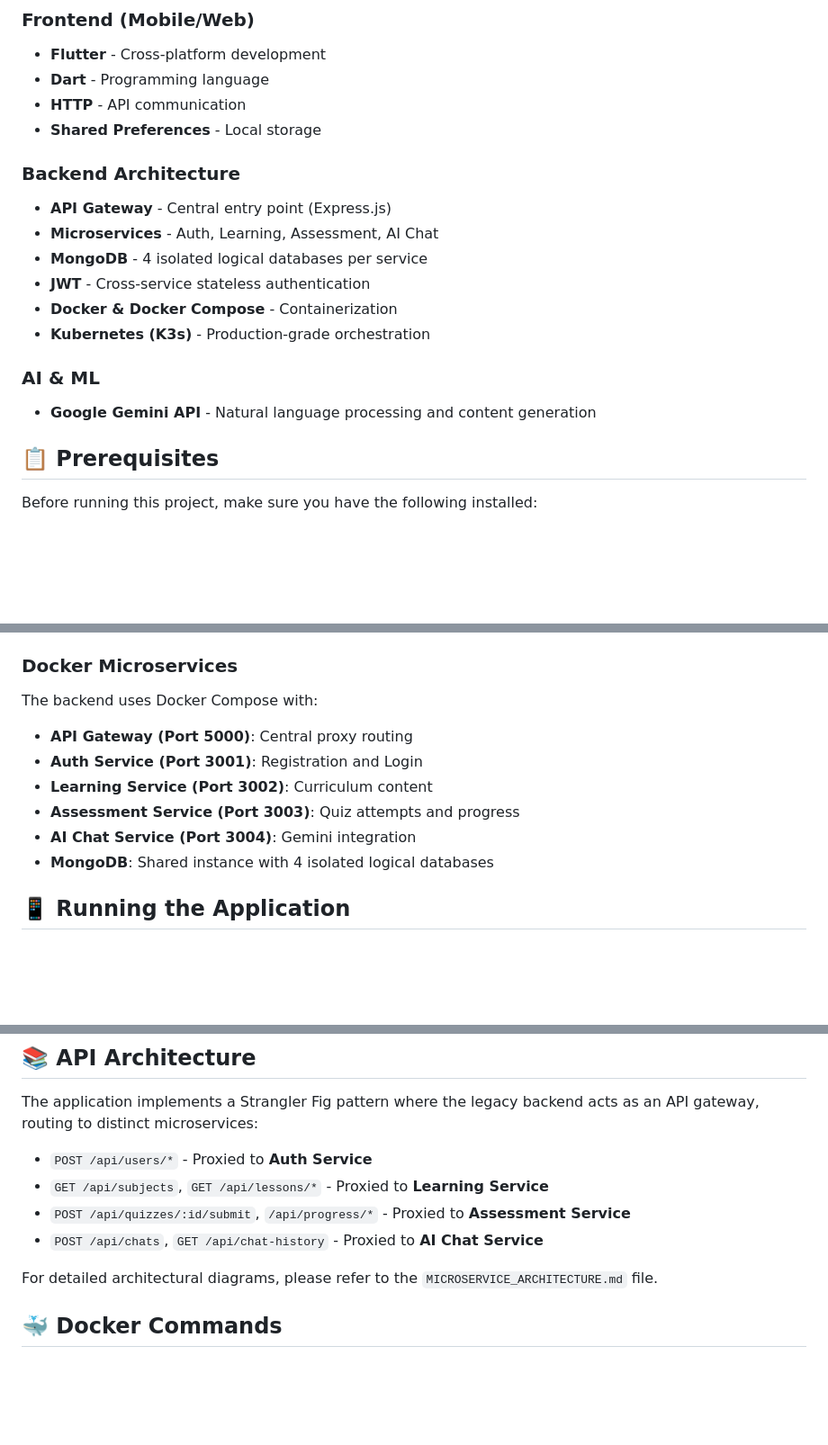
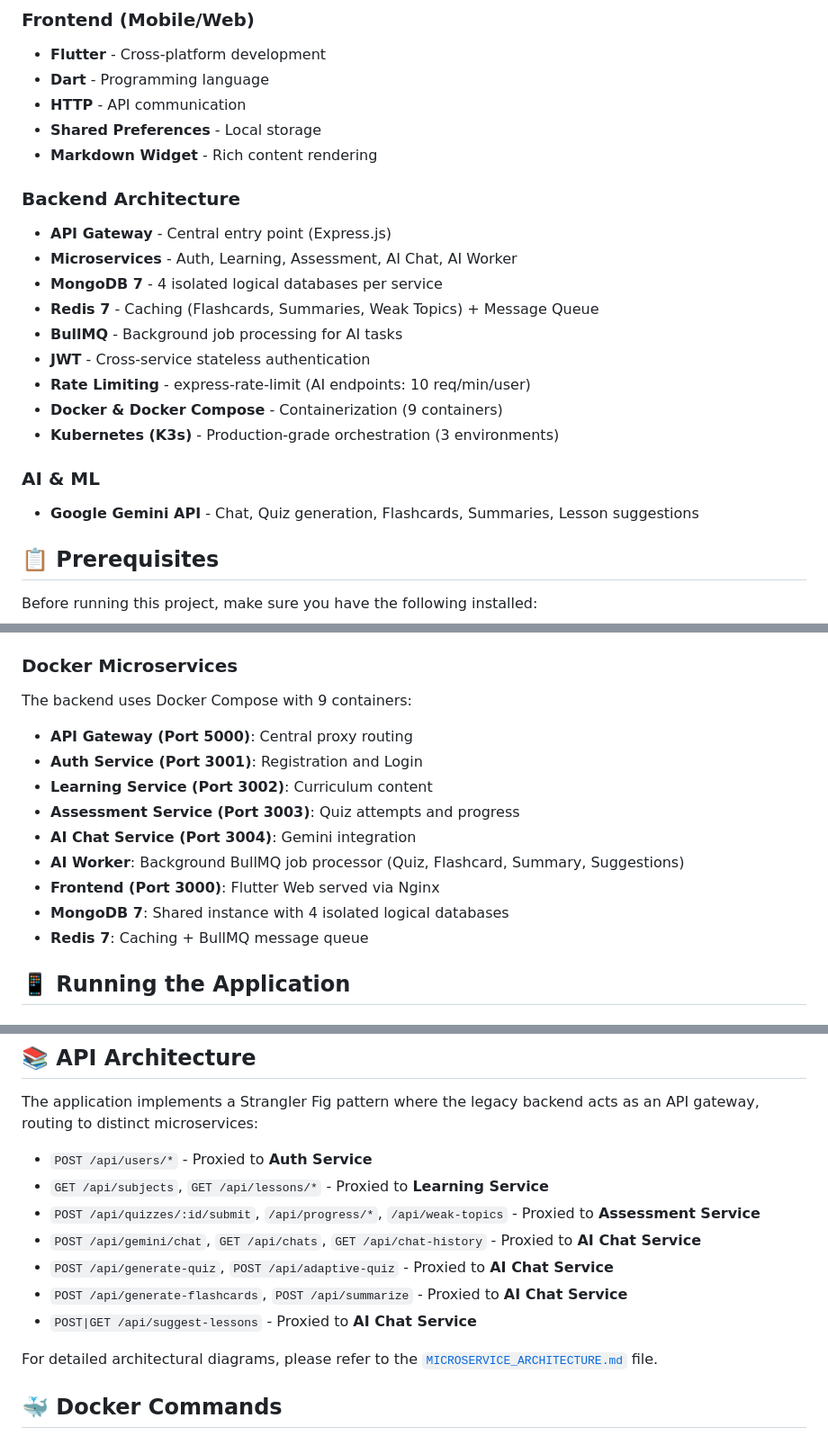
Before and after one commit to Sang20225664/AI-Tutor, a Markdown page: README.md, 3 parts joined by grey strips. Shown at 90% size. Rendered like a GitHub page; blank space fills up the shorter version.

```diff
--- a/README.md
+++ b/README.md
@@ -39,17 +45,21 @@ AI-Tutor/
 - **Dart** - Programming language
 - **HTTP** - API communication
 - **Shared Preferences** - Local storage
+- **Markdown Widget** - Rich content rendering
 
 ### Backend Architecture
 - **API Gateway** - Central entry point (Express.js)
-- **Microservices** - Auth, Learning, Assessment, AI Chat
-- **MongoDB** - 4 isolated logical databases per service
+- **Microservices** - Auth, Learning, Assessment, AI Chat, AI Worker
+- **MongoDB 7** - 4 isolated logical databases per service
+- **Redis 7** - Caching (Flashcards, Summaries, Weak Topics) + Message Queue
+- **BullMQ** - Background job processing for AI tasks
 - **JWT** - Cross-service stateless authentication
-- **Docker & Docker Compose** - Containerization
-- **Kubernetes (K3s)** - Production-grade orchestration
+- **Rate Limiting** - express-rate-limit (AI endpoints: 10 req/min/user)
+- **Docker & Docker Compose** - Containerization (9 containers)
+- **Kubernetes (K3s)** - Production-grade orchestration (3 environments)
 
 ### AI & ML
-- **Google Gemini API** - Natural language processing and content generation
+- **Google Gemini API** - Chat, Quiz generation, Flashcards, Summaries, Lesson suggestions
 
 ## 📋 Prerequisites
 
@@ -154,13 +156,16 @@ GEMINI_API_KEY=your-gemini-api-key
 3. Add the key to your `.env` file as `GEMINI_API_KEY`
 
 ### Docker Microservices
-The backend uses Docker Compose with:
+The backend uses Docker Compose with 9 containers:
 - **API Gateway (Port 5000)**: Central proxy routing
 - **Auth Service (Port 3001)**: Registration and Login
 - **Learning Service (Port 3002)**: Curriculum content
 - **Assessment Service (Port 3003)**: Quiz attempts and progress
 - **AI Chat Service (Port 3004)**: Gemini integration
-- **MongoDB**: Shared instance with 4 isolated logical databases
+- **AI Worker**: Background BullMQ job processor (Quiz, Flashcard, Summary, Suggestions)
+- **Frontend (Port 3000)**: Flutter Web served via Nginx
+- **MongoDB 7**: Shared instance with 4 isolated logical databases
+- **Redis 7**: Caching + BullMQ message queue
 
 ## 📱 Running the Application
 
@@ -227,10 +232,13 @@ The application implements a Strangler Fig pattern where the legacy backend acts
 
 - `POST /api/users/*` - Proxied to **Auth Service**
 - `GET /api/subjects`, `GET /api/lessons/*` - Proxied to **Learning Service**
-- `POST /api/quizzes/:id/submit`, `/api/progress/*` - Proxied to **Assessment Service**
-- `POST /api/chats`, `GET /api/chat-history` - Proxied to **AI Chat Service**
+- `POST /api/quizzes/:id/submit`, `/api/progress/*`, `/api/weak-topics` - Proxied to **Assessment Service**
+- `POST /api/gemini/chat`, `GET /api/chats`, `GET /api/chat-history` - Proxied to **AI Chat Service**
+- `POST /api/generate-quiz`, `POST /api/adaptive-quiz` - Proxied to **AI Chat Service**
+- `POST /api/generate-flashcards`, `POST /api/summarize` - Proxied to **AI Chat Service**
+- `POST|GET /api/suggest-lessons` - Proxied to **AI Chat Service**
 
-For detailed architectural diagrams, please refer to the `MICROSERVICE_ARCHITECTURE.md` file.
+For detailed architectural diagrams, please refer to the [`MICROSERVICE_ARCHITECTURE.md`](MICROSERVICE_ARCHITECTURE.md) file.
 
 ## 🐳 Docker Commands
 
```
Also changed, not shown: other parts of README.md (+54 -50 lines), DOCKER_VS_K8S_GUIDE.md (+32 -37 lines), ai_tutor_app/RESPONSIVE_IMPROVEMENTS.md (+3 -3 lines).
